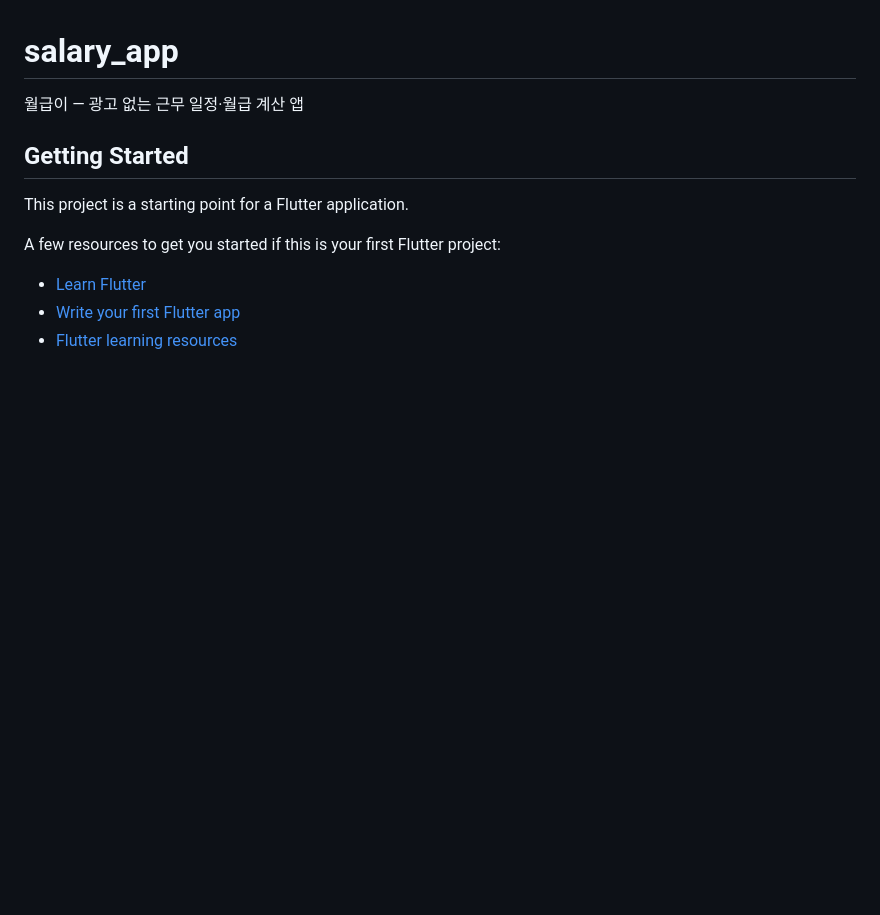
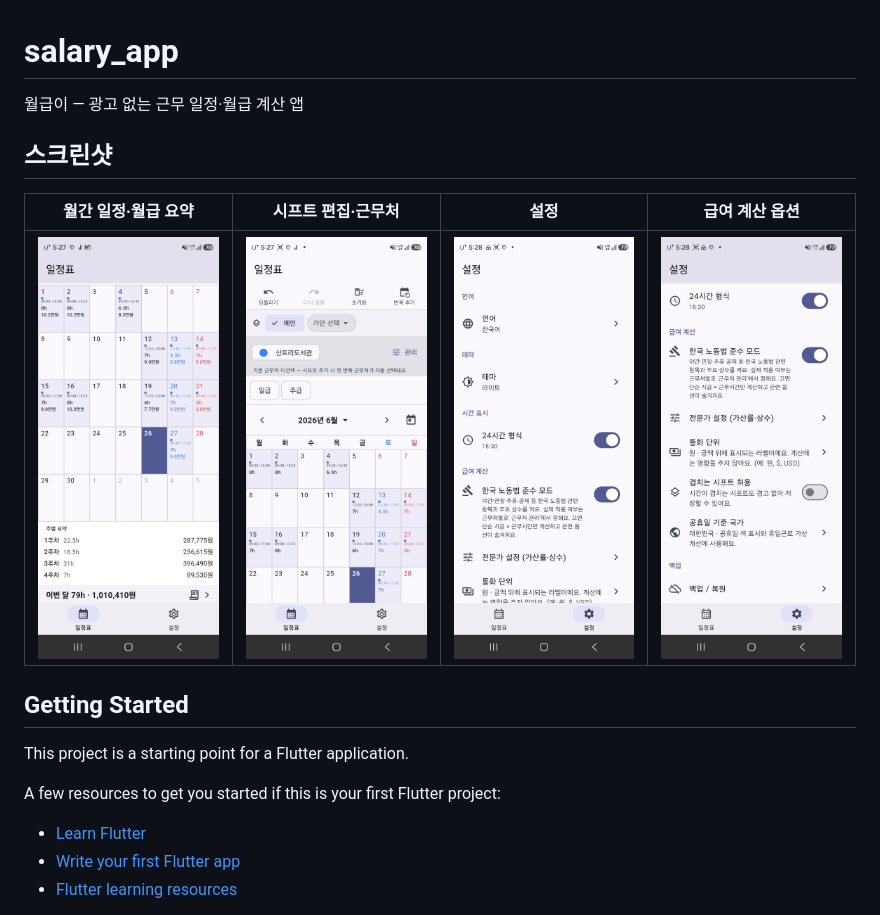
Before and after one commit to OnePersonOne1/WorkPay, a Markdown page: README.md, the part around the change. GitHub-like rendering; pictures changed too: images/workpay_1.jpg (added), images/workpay_2.jpg (added), images/workpay_3.jpg (added); blank space fills up the shorter version.

Commit message:
docs: README에 앱 플레이 스크린샷 추가
Co-Authored-By: Claude Opus 4.8 <noreply@anthropic.com>

```diff
--- a/README.md
+++ b/README.md
@@ -1,6 +1,12 @@
 # salary_app
 
 월급이 — 광고 없는 근무 일정·월급 계산 앱
+
+## 스크린샷
+
+| 월간 일정·월급 요약 | 시프트 편집·근무처 | 설정 | 급여 계산 옵션 |
+| :---: | :---: | :---: | :---: |
+| ![월간 일정](images/workpay_1.jpg) | ![시프트 편집](images/workpay_2.jpg) | ![설정](images/workpay_3.jpg) | ![급여 계산 옵션](images/workpay_4.jpg) |
 
 ## Getting Started
 
```
